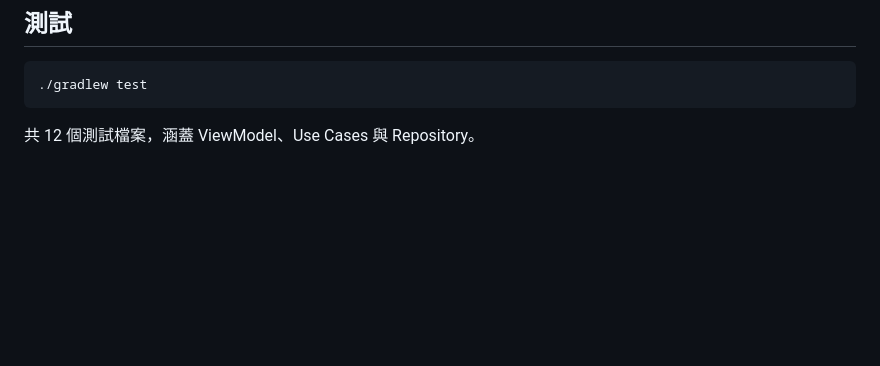
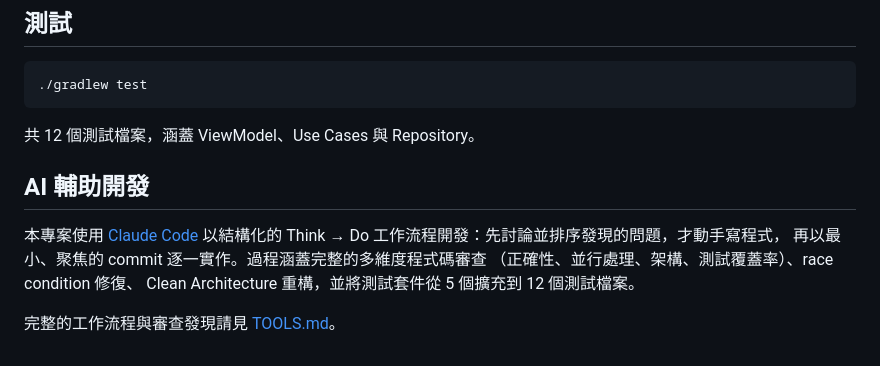
Before and after one commit to jay41chen/weather-forecaster, a Markdown page: README.zh-TW.md, the part around the change. Drawn GitHub-style; blank space fills up the shorter version.

Commit message:
add AI-assisted development section to Traditional Chinese README
Co-Authored-By: Claude Fable 5 <noreply@anthropic.com>

````diff
--- a/README.zh-TW.md
+++ b/README.zh-TW.md
@@ -179,3 +179,13 @@ server/                     # Socket.IO 推播伺服器（Node.js + Docker）
 ```
 
 共 12 個測試檔案，涵蓋 ViewModel、Use Cases 與 Repository。
+
+## AI 輔助開發
+
+本專案使用 [Claude Code](https://docs.anthropic.com/en/docs/claude-code)
+以結構化的 Think → Do 工作流程開發：先討論並排序發現的問題，才動手寫程式，
+再以最小、聚焦的 commit 逐一實作。過程涵蓋完整的多維度程式碼審查
+（正確性、並行處理、架構、測試覆蓋率）、race condition 修復、
+Clean Architecture 重構，並將測試套件從 5 個擴充到 12 個測試檔案。
+
+完整的工作流程與審查發現請見 [TOOLS.md](TOOLS.md)。
````
